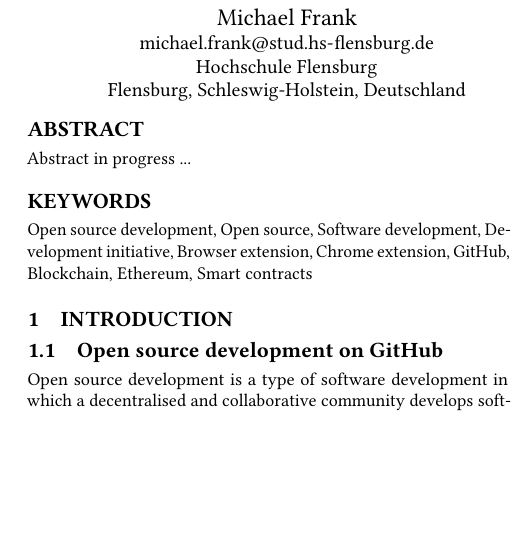
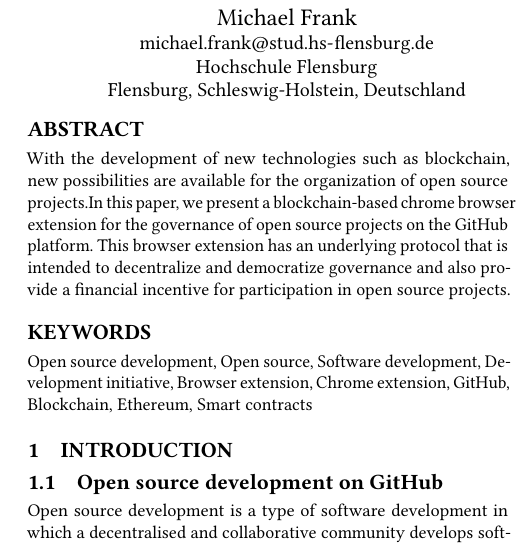
Before and after one commit to c3ai-lab/deVote, a LaTeX paper (docs/sample-sigconf.tex): part of one column of page 1 of 5, cut so that both start at the same text, the shorter picture padded with empty space. Compiled offline with pdfLaTeX.

Commit message:
Add abstract

```diff
--- a/docs/sample-sigconf.tex
+++ b/docs/sample-sigconf.tex
@@ -40,7 +40,7 @@
 %% The abstract is a short summary of the work to be presented in the
 %% article.
 \begin{abstract}
-  Abstract in progress ...
+With the development of new technologies such as blockchain, new possibilities are available for the organization of open source projects.In this paper, we present a blockchain-based chrome browser extension for the governance of open source projects on the GitHub platform. This browser extension has an underlying protocol that is intended to decentralize and democratize governance and also provide a financial incentive for participation in open source projects.
 \end{abstract}
 
 %%
```
Also changed, not shown: docs/sample-sigconf.pdf, docs/sample-sigconf.tex (4 more changed lines), 3 other files.
